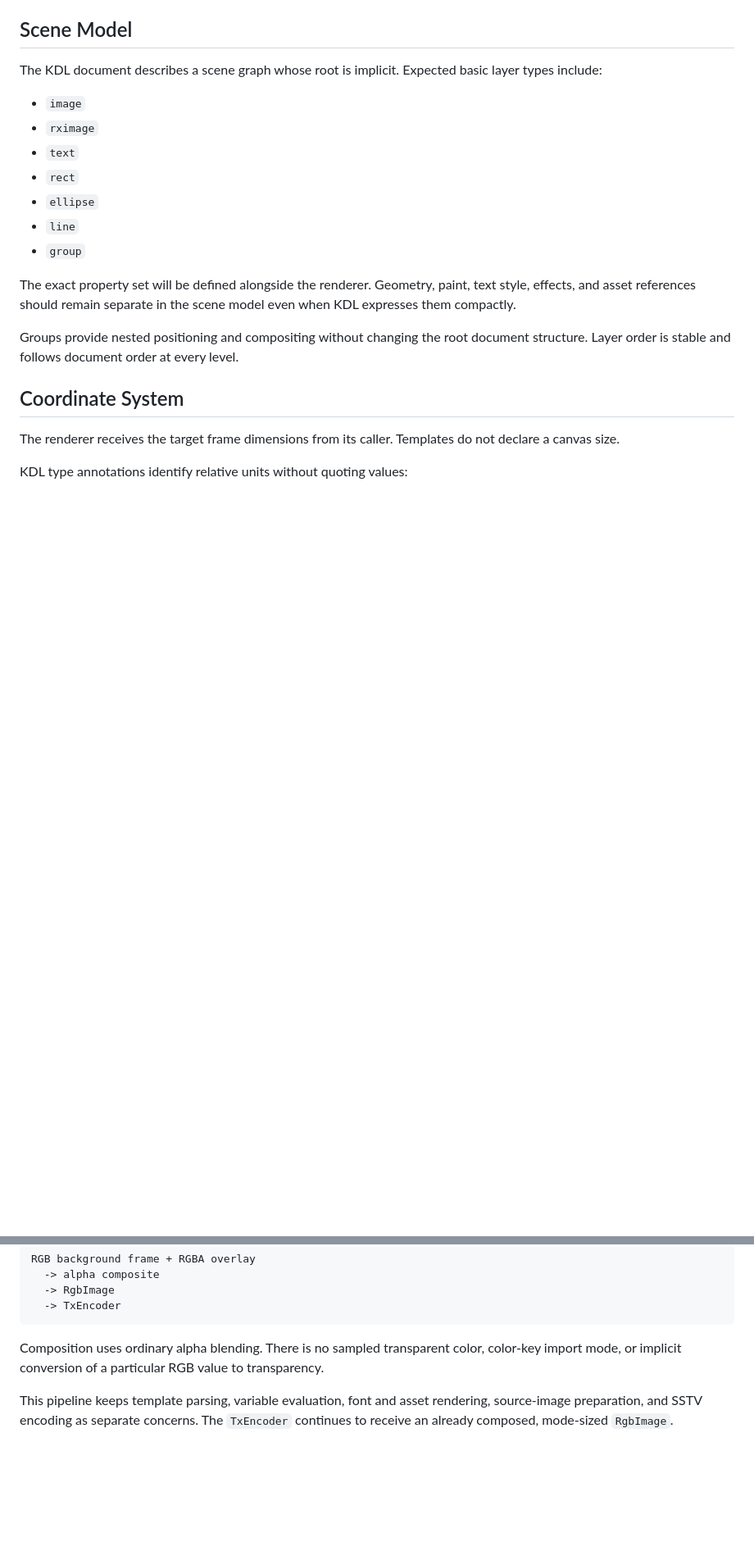
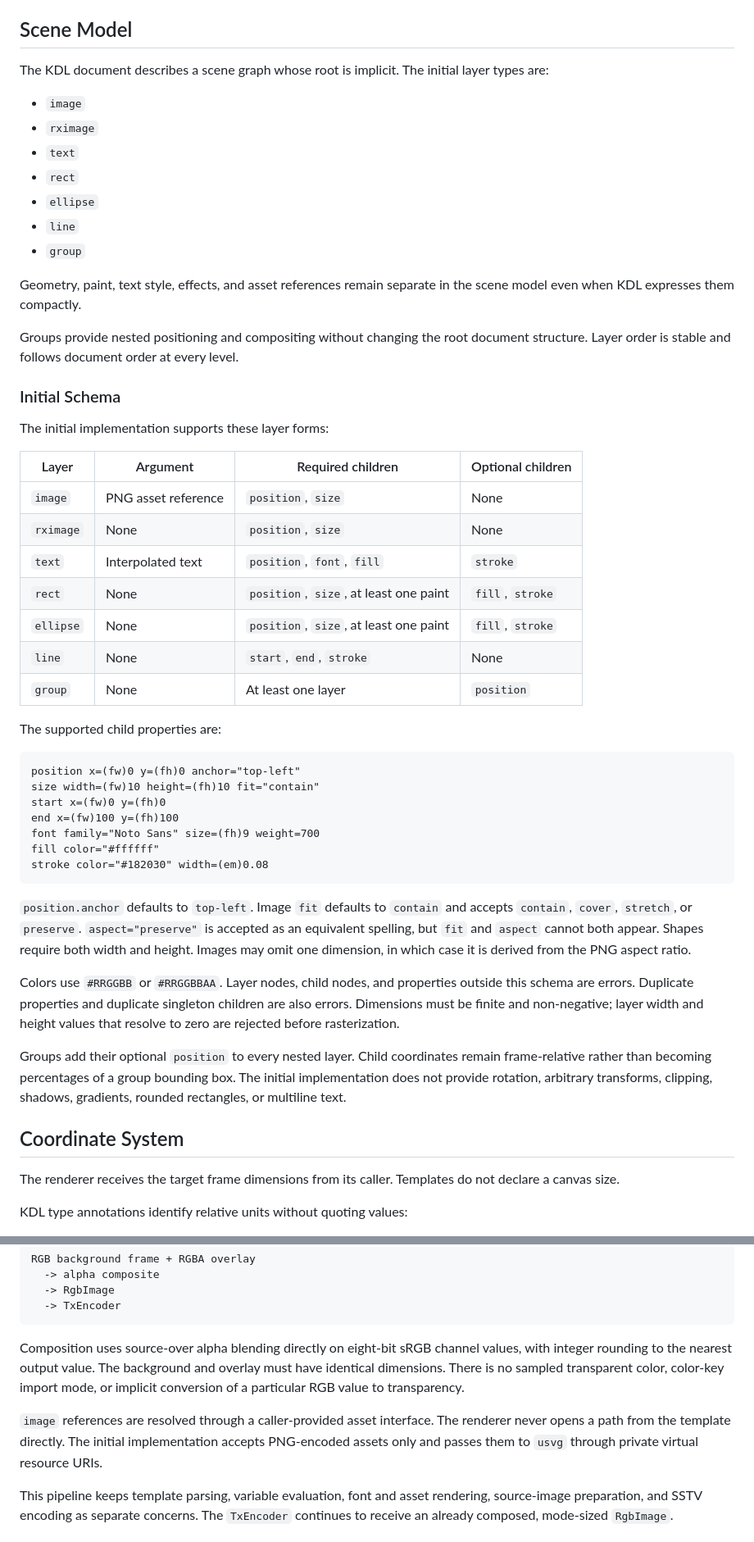
Before and after one commit to kb10uy/rssstv, a Markdown page: docs/template-design.md, 2 parts joined by grey strips. Shown at 82% size. Rendered like a GitHub page; blank space fills up the shorter version.

Commit message:
Document template rendering contract

````diff
--- a/docs/template-design.md
+++ b/docs/template-design.md
@@ -63,8 +67,8 @@ change requires one.
 
 ## Scene Model
 
-The KDL document describes a scene graph whose root is implicit. Expected basic
-layer types include:
+The KDL document describes a scene graph whose root is implicit. The initial
+layer types are:
 
 - `image`
 - `rximage`
@@ -74,13 +78,55 @@ layer types include:
 - `line`
 - `group`
 
-The exact property set will be defined alongside the renderer. Geometry, paint,
-text style, effects, and asset references should remain separate in the scene
-model even when KDL expresses them compactly.
+Geometry, paint, text style, effects, and asset references remain separate in
+the scene model even when KDL expresses them compactly.
 
 Groups provide nested positioning and compositing without changing the root
 document structure. Layer order is stable and follows document order at every
 level.
+
+### Initial Schema
+
+The initial implementation supports these layer forms:
+
+| Layer | Argument | Required children | Optional children |
+| --- | --- | --- | --- |
+| `image` | PNG asset reference | `position`, `size` | None |
+| `rximage` | None | `position`, `size` | None |
+| `text` | Interpolated text | `position`, `font`, `fill` | `stroke` |
+| `rect` | None | `position`, `size`, at least one paint | `fill`, `stroke` |
+| `ellipse` | None | `position`, `size`, at least one paint | `fill`, `stroke` |
+| `line` | None | `start`, `end`, `stroke` | None |
+| `group` | None | At least one layer | `position` |
+
+The supported child properties are:
+
+```kdl
+position x=(fw)0 y=(fh)0 anchor="top-left"
+size width=(fw)10 height=(fh)10 fit="contain"
+start x=(fw)0 y=(fh)0
+end x=(fw)100 y=(fh)100
+font family="Noto Sans" size=(fh)9 weight=700
+fill color="#ffffff"
+stroke color="#182030" width=(em)0.08
+```
+
+`position.anchor` defaults to `top-left`. Image `fit` defaults to `contain` and
+accepts `contain`, `cover`, `stretch`, or `preserve`. `aspect="preserve"` is
+accepted as an equivalent spelling, but `fit` and `aspect` cannot both appear.
+Shapes require both width and height. Images may omit one dimension, in which
+case it is derived from the PNG aspect ratio.
+
+Colors use `#RRGGBB` or `#RRGGBBAA`. Layer nodes, child nodes, and properties
+outside this schema are errors. Duplicate properties and duplicate singleton
+children are also errors. Dimensions must be finite and non-negative;
+layer width and height values that resolve to zero are rejected before
+rasterization.
+
+Groups add their optional `position` to every nested layer. Child coordinates
+remain frame-relative rather than becoming percentages of a group bounding box.
+The initial implementation does not provide rotation, arbitrary transforms,
+clipping, shadows, gradients, rounded rectangles, or multiline text.
 
 ## Coordinate System
 
@@ -194,9 +261,16 @@ RGB background frame + RGBA overlay
   -> TxEncoder
 ```
 
-Composition uses ordinary alpha blending. There is no sampled transparent
-color, color-key import mode, or implicit conversion of a particular RGB value
-to transparency.
+Composition uses source-over alpha blending directly on eight-bit sRGB channel
+values, with integer rounding to the nearest output value. The background and
+overlay must have identical dimensions. There is no sampled transparent color,
+color-key import mode, or implicit conversion of a particular RGB value to
+transparency.
+
+`image` references are resolved through a caller-provided asset interface. The
+renderer never opens a path from the template directly. The initial
+implementation accepts PNG-encoded assets only and passes them to `usvg` through
+private virtual resource URIs.
 
 This pipeline keeps template parsing, variable evaluation, font and asset
 rendering, source-image preparation, and SSTV encoding as separate concerns.
````
Also changed, not shown: other parts of docs/template-design.md (+30 -5 lines), docs/architecture.md (+25 -7 lines).
